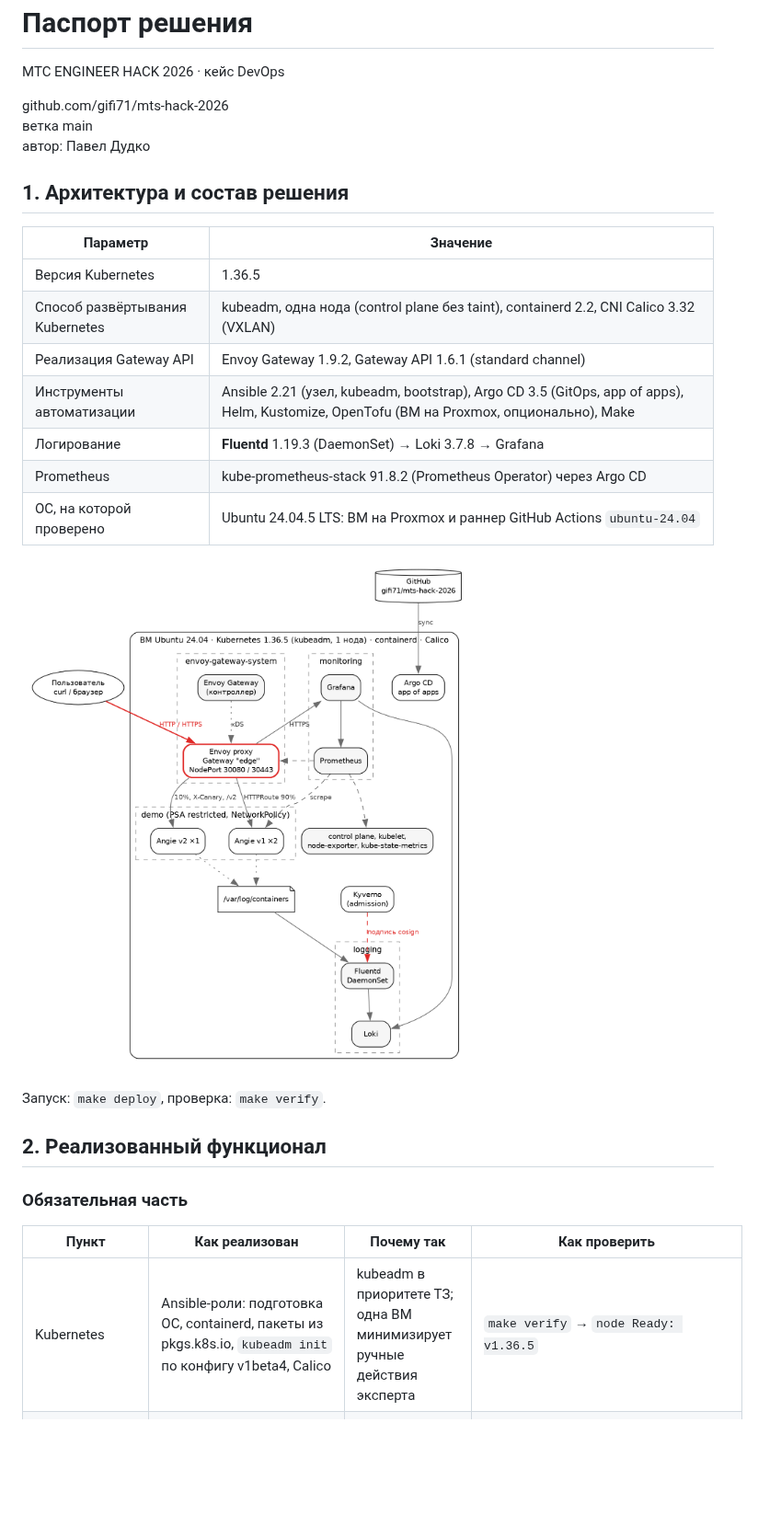
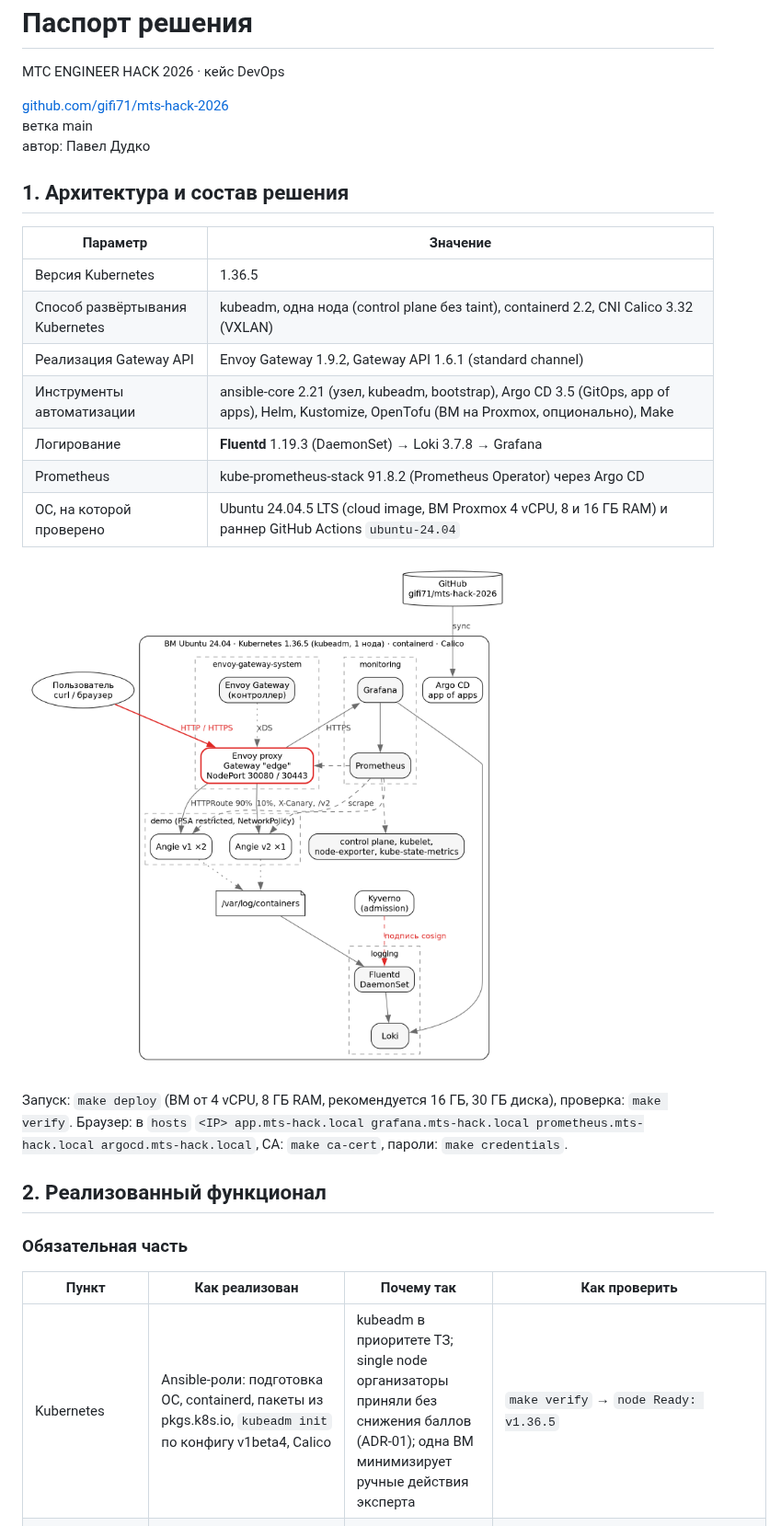
Before and after one commit to gifi71/mts-hack-2026, a Markdown page: docs/passport/passport.md, the part around one of its changes. Shown at 92% size. Rendered like a GitHub page; pictures changed too: docs/passport/architecture.png; blank space fills up the shorter version.

```diff
--- a/docs/passport/passport.md
+++ b/docs/passport/passport.md
@@ -3,7 +3,7 @@
 <h1>Паспорт решения</h1>
 <p class="role">MTC ENGINEER HACK 2026 · кейс DevOps</p>
 </div>
-<p class="meta">github.com/gifi71/mts-hack-2026<br>ветка main<br>автор: Павел Дудко</p>
+<p class="meta"><a href="https://github.com/gifi71/mts-hack-2026">github.com/gifi71/mts-hack-2026</a><br>ветка main<br>автор: Павел Дудко</p>
 </header>
 
 
@@ -14,14 +14,14 @@
 | Версия Kubernetes | 1.36.5 |
 | Способ развёртывания Kubernetes | kubeadm, одна нода (control plane без taint), containerd 2.2, CNI Calico 3.32 (VXLAN) |
 | Реализация Gateway API | Envoy Gateway 1.9.2, Gateway API 1.6.1 (standard channel) |
-| Инструменты автоматизации | Ansible 2.21 (узел, kubeadm, bootstrap), Argo CD 3.5 (GitOps, app of apps), Helm, Kustomize, OpenTofu (ВМ на Proxmox, опционально), Make |
+| Инструменты автоматизации | ansible-core 2.21 (узел, kubeadm, bootstrap), Argo CD 3.5 (GitOps, app of apps), Helm, Kustomize, OpenTofu (ВМ на Proxmox, опционально), Make |
 | Логирование | **Fluentd** 1.19.3 (DaemonSet) → Loki 3.7.8 → Grafana |
 | Prometheus | kube-prometheus-stack 91.8.2 (Prometheus Operator) через Argo CD |
-| ОС, на которой проверено | Ubuntu 24.04.5 LTS: ВМ на Proxmox и раннер GitHub Actions `ubuntu-24.04` |
+| ОС, на которой проверено | Ubuntu 24.04.5 LTS (cloud image, ВМ Proxmox 4 vCPU, 8 и 16 ГБ RAM) и раннер GitHub Actions `ubuntu-24.04` |
 
 ![Архитектура](architecture.png)
 
-Запуск: `make deploy`, проверка: `make verify`.
+Запуск: `make deploy` (ВМ от 4 vCPU, 8 ГБ RAM, рекомендуется 16 ГБ, 30 ГБ диска), проверка: `make verify`. Браузер: в `hosts` `<IP> app.mts-hack.local grafana.mts-hack.local prometheus.mts-hack.local argocd.mts-hack.local`, CA: `make ca-cert`, пароли: `make credentials`.
 
 ## 2. Реализованный функционал
 
@@ -29,5 +29,5 @@
 
 | Пункт | Как реализован | Почему так | Как проверить |
 |---|---|---|---|
-| Kubernetes | Ansible-роли: подготовка ОС, containerd, пакеты из pkgs.k8s.io, `kubeadm init` по конфигу v1beta4, Calico | kubeadm в приоритете ТЗ; одна ВМ минимизирует ручные действия эксперта | `make verify` → `node Ready: v1.36.5` |
+| Kubernetes | Ansible-роли: подготовка ОС, containerd, пакеты из pkgs.k8s.io, `kubeadm init` по конфигу v1beta4, Calico | kubeadm в приоритете ТЗ; single node организаторы приняли без снижения баллов (ADR-01); одна ВМ минимизирует ручные действия эксперта | `make verify` → `node Ready: v1.36.5` |
 | Приложение | Angie 1.12.2 (open-source веб-сервер), две версии из одной Kustomize-базы, ответ `Hello World! (angie v1)` | Angie указан в ТЗ, у него встроенные Prometheus-метрики | `curl http://<IP>:30080/` |
```
Also changed, not shown: other parts of docs/passport/passport.md (+20 -17 lines), 3 other files.
